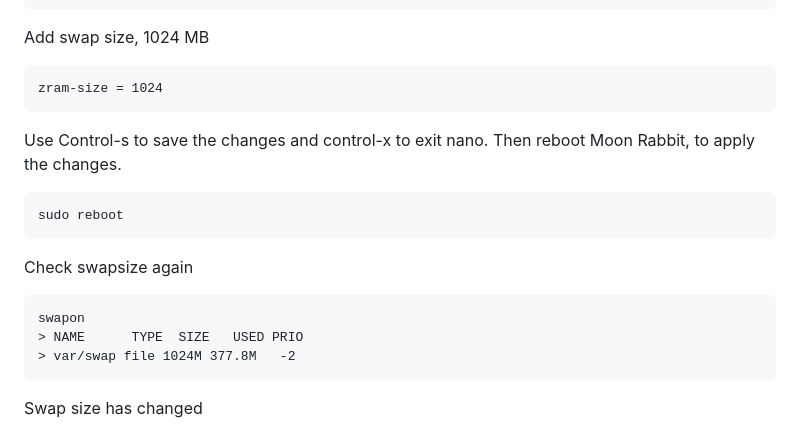
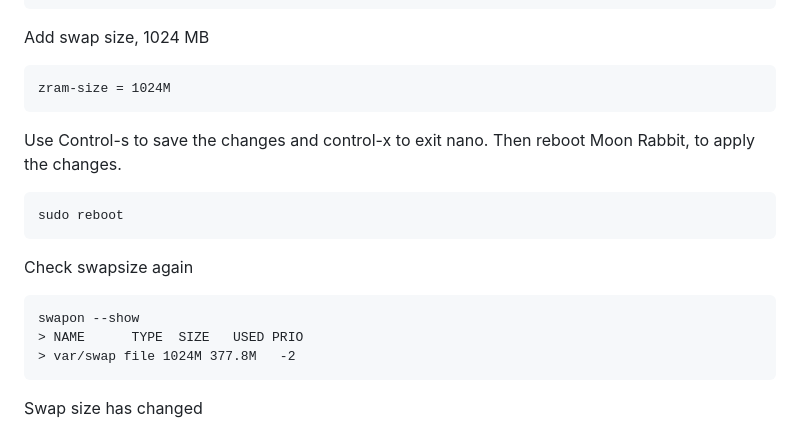
Before and after one commit to SteveBz/MoonRabbit, a Markdown page: README.md, the part around the change. GitHub-like rendering.

````diff
--- a/README.md
+++ b/README.md
@@ -66,7 +66,7 @@ sudo nano /etc/rpi/swap.conf
 ```
 Add swap size, 1024 MB
 ```
-zram-size = 1024
+zram-size = 1024M
 ```
 Use Control-s to save the changes and control-x to exit nano.
 Then reboot Moon Rabbit, to apply the changes.
@@ -75,7 +75,7 @@ sudo reboot
 ```
 Check swapsize again
 ```
-swapon
+swapon --show
 > NAME      TYPE  SIZE   USED PRIO
 > var/swap file 1024M 377.8M   -2
 ```
````
